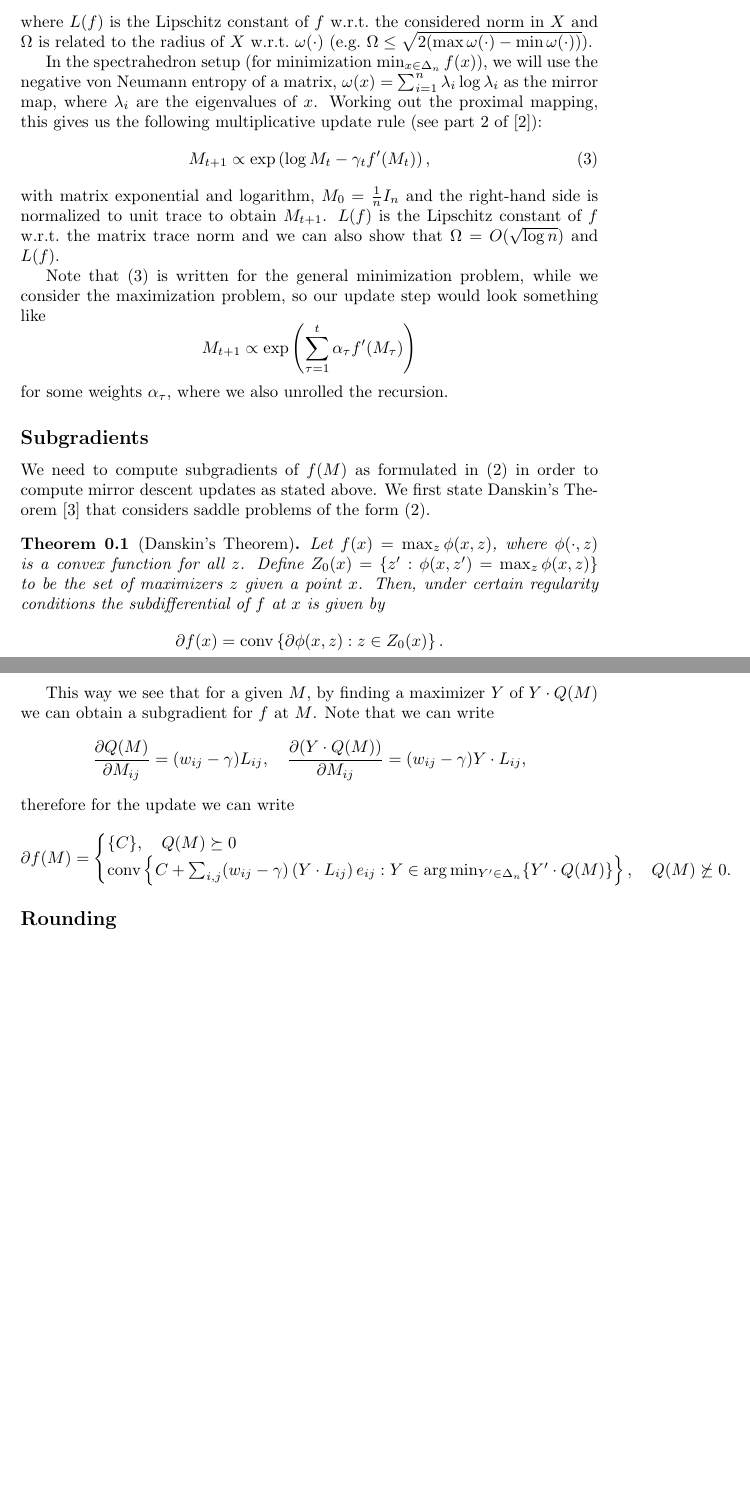
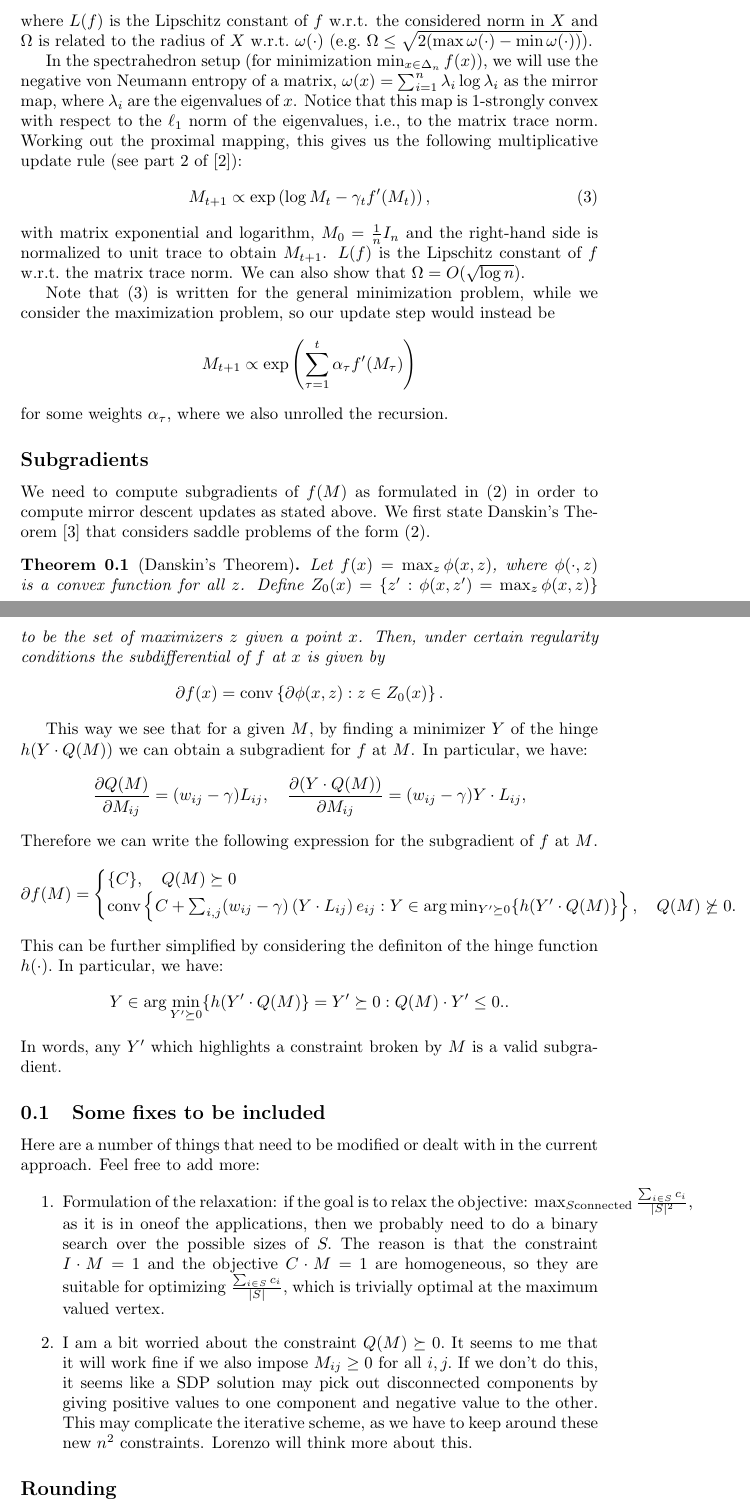
Before and after one commit to lorecchia/subgraph-opt, a LaTeX document (subgraph.tex): two parts of pages 2 and 3 of 3 before the commit and two parts of pages 2 and 3 of 4 after it, joined at a grey line, cut so that both start at the same text, the shorter picture padded with empty space. Compiled offline with pdfLaTeX.

Commit message:
Fixes to hinge function and issues
Added a fix to the hinge function which had a sign issue. Started a new
section with a list of conceptual issues that need to be addressed.

```diff
--- a/subgraph.tex
+++ b/subgraph.tex
@@ -51,16 +51,16 @@ This proximity operator aims to move in the negative direction to $\psi$, while
 
 With the above steps, letting $x^T = \frac{\sum_{t=1}^T \gamma_t x_t}{\sum_{t=1}^T \gamma_t}$ and choosing step sizes appropriately, it is shown in Theorem 5.3.1 of \cite{lectures} that
 \[ f(x^T) - \min_{x \in X} f(x) \leq \frac{\Omega L(f)}{\sqrt{T}}, \]
-where $L(f)$ is the Lipschitz constant of $f$ w.r.t.\ the considered norm in $X$ and $\Omega$ is related to the radius of $X$ w.r.t.\ $\omega(\cdot)$ (e.g.\ $\Omega \leq \sqrt{2 (\max \omega(\cdot) - \min \omega(\cdot))}$).
+where $L(f)$ is the Lipschitz constant of $f$ w.r.t. the considered norm in $X$ and $\Omega$ is related to the radius of $X$ w.r.t.\ $\omega(\cdot)$ (e.g.\ $\Omega \leq \sqrt{2 (\max \omega(\cdot) - \min \omega(\cdot))}$).
 
 
-In the spectrahedron setup (for minimization $\min_{x \in \Delta_n} f(x)$), we will use the negative von Neumann entropy of a matrix, $\omega(x) = \sum_{i=1}^n \lambda_i \log \lambda_i$ as the mirror map, where $\lambda_i$ are the eigenvalues of $x$. Working out the proximal mapping, this gives us the following multiplicative update rule (see part 2 of \cite{blog}):
+In the spectrahedron setup (for minimization $\min_{x \in \Delta_n} f(x)$), we will use the negative von Neumann entropy of a matrix, $\omega(x) = \sum_{i=1}^n \lambda_i \log \lambda_i$ as the mirror map, where $\lambda_i$ are the eigenvalues of $x$. Notice that this map is $1$-strongly convex with respect to the $\ell_1$ norm of the eigenvalues, i.e., to the matrix trace norm. Working out the proximal mapping, this gives us the following multiplicative update rule (see part 2 of \cite{blog}):
 \begin{equation}\label{eq:expUpdate}
   M_{t+1} \propto \exp \left( \log M_t - \gamma_t f'(M_t) \right),
 \end{equation}
-with matrix exponential and logarithm, $M_0 = \frac{1}{n} I_n$ and the right-hand side is normalized to unit trace to obtain $M_{t+1}$. $L(f)$ is the Lipschitz constant of $f$ w.r.t.\ the matrix trace norm and we can also show that $\Omega = O(\sqrt{\log n})$ and $L(f)$.
+with matrix exponential and logarithm, $M_0 = \frac{1}{n} I_n$ and the right-hand side is normalized to unit trace to obtain $M_{t+1}$. $L(f)$ is the Lipschitz constant of $f$ w.r.t.\ the matrix trace norm. We can also show that $\Omega = O(\sqrt{\log n})$.
 
-Note that \eqref{eq:expUpdate} is written for the general minimization problem, while we consider the maximization problem, so our update step would look something like
+Note that \eqref{eq:expUpdate} is written for the general minimization problem, while we consider the maximization problem, so our update step would instead be
 \[ M_{t+1} \propto \exp \left( \sum_{\tau=1}^t \alpha_\tau f'(M_\tau) \right) \]
 for some weights $\alpha_\tau$, where we also unrolled the recursion.
 
@@ -74,13 +74,30 @@ We need to compute subgradients of $f(M)$ as formulated in \eqref{eq:opt2} in or
   \[ \partial f(x) = \mathrm{conv}\left\{ \partial \phi(x,z) : z \in Z_0(x)\right\}. \]
 \end{theorem}
 
-This way we see that for a given $M$, by finding a maximizer $Y$ of $Y \cdot Q(M)$ we can obtain a subgradient for $f$ at $M$. Note that we can write
+This way we see that for a given $M$, by finding a minimizer $Y$ of the hinge  $h(Y \cdot Q(M))$ we can obtain a subgradient for $f$ at $M$.
+In particular, we have:
 \[ \frac{\partial Q(M)}{\partial M_{ij}} = (w_{ij} - \gamma) L_{ij}, \quad \frac{\partial (Y \cdot Q(M))}{\partial M_{ij}} = (w_{ij} - \gamma) Y \cdot L_{ij}, \]
-therefore for the update we can write
+Therefore we can write the following expression for the subgradient of $f$ at $M$.
 \[ \partial f(M) = \begin{cases}
 			\{C\}, \quad Q(M) \succeq 0 \\
-			\mathrm{conv}\left\{C + \sum_{i,j} (w_{ij} - \gamma) \left(Y \cdot L_{ij} \right) e_{ij} : Y \in \arg\min_{Y' \in \Delta_n} \{Y' \cdot Q(M)\} \right\}, \quad Q(M) \not\succeq 0.
+			\mathrm{conv}\left\{C + \sum_{i,j} (w_{ij} - \gamma) \left(Y \cdot L_{ij} \right) e_{ij} :
+			Y \in \arg\min_{Y' \succeq 0} \{h(Y' \cdot Q(M)\} \right\}, \quad Q(M) \not\succeq 0.
 			\end{cases} \]
+This can be further simplified by considering the definiton of the hinge function $h(\cdot).$
+In particular, we have:
+$$
+Y \in \arg\min_{Y' \succeq 0} \{h(Y' \cdot Q(M)\} = {Y' \succeq 0 : Q(M) \cdot Y' \leq 0.}.
+$$
+In words, any $Y'$ which highlights a constraint broken by $M$ is a valid subgradient.
+
+\subsection{Some fixes to be included}
+
+Here are a number of things that need to be modified or dealt with in the current approach. Feel free to add more:
+\begin{enumerate}
+\item Formulation of the relaxation: if the goal is to relax the objective: $\max_{S \textrm{connected}} \frac{\sum_{i \in S} c_i}{|S|^2}$, as it is in oneof the applications, then we probably need to do a binary search over the possible sizes of $S.$ The reason is that the constraint $I \cdot M = 1$ and the objective $C \cdot M = 1$ are homogeneous, so they are suitable for optimizing $\frac{\sum_{i \in S} c_i}{|S|},$ which is trivially optimal at the maximum valued vertex.
+\item I am a bit worried about the constraint $Q(M) \succeq 0.$ It seems to me that it will work fine if we also impose $M_{ij} \geq 0$ for all $i,j.$  If we don't do this, it seems like a SDP solution may pick out disconnected components by giving positive values to one component and negative value to the other. This may complicate the iterative scheme, as we have to keep around these new $n^2$ constraints. Lorenzo will think more about this.
+\end{enumerate}
+
 
 
 \subsection*{Rounding}
```
Also changed, not shown: subgraph.pdf, subgraph.tex (8 more changed lines), 3 other files.
